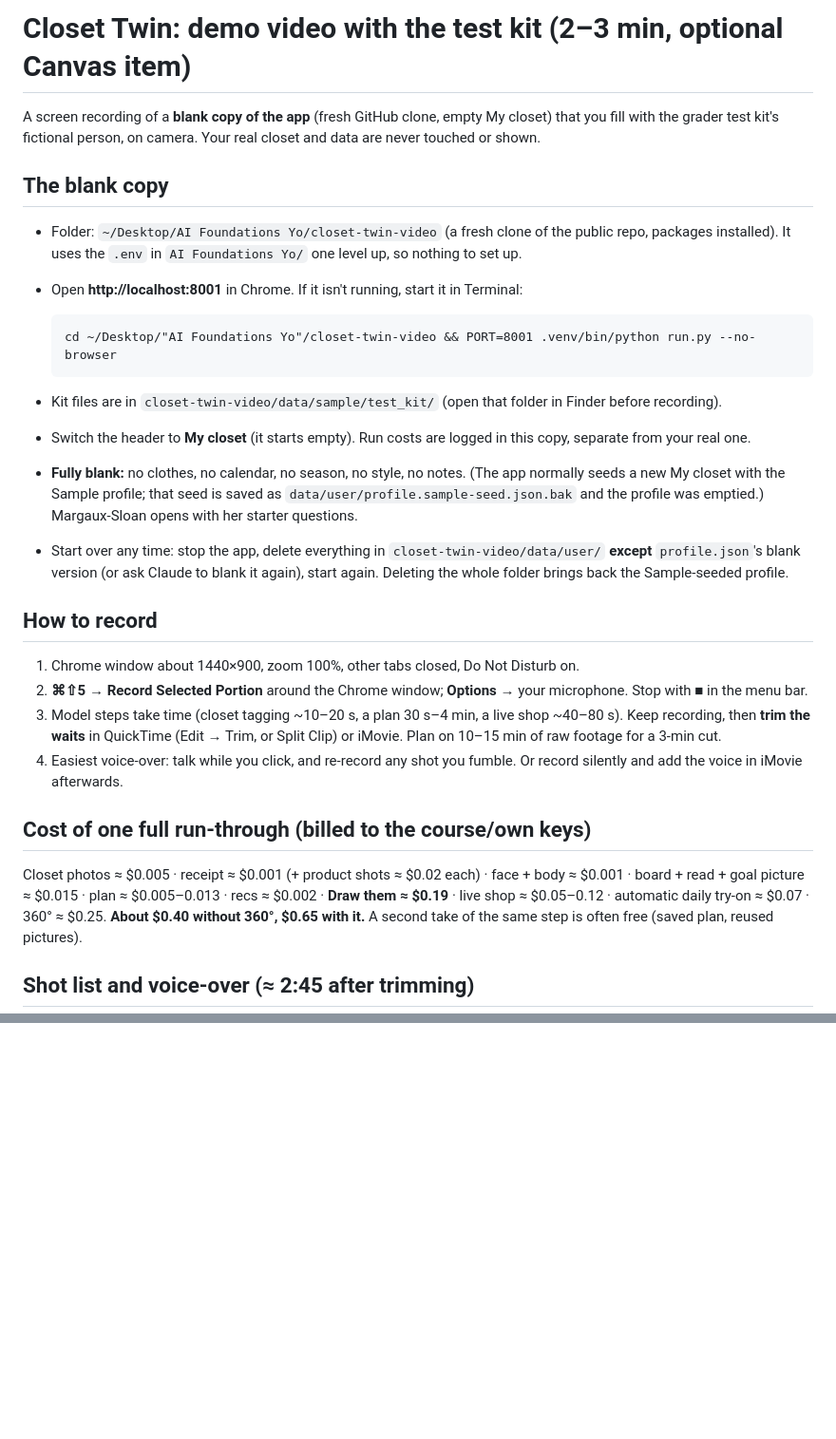
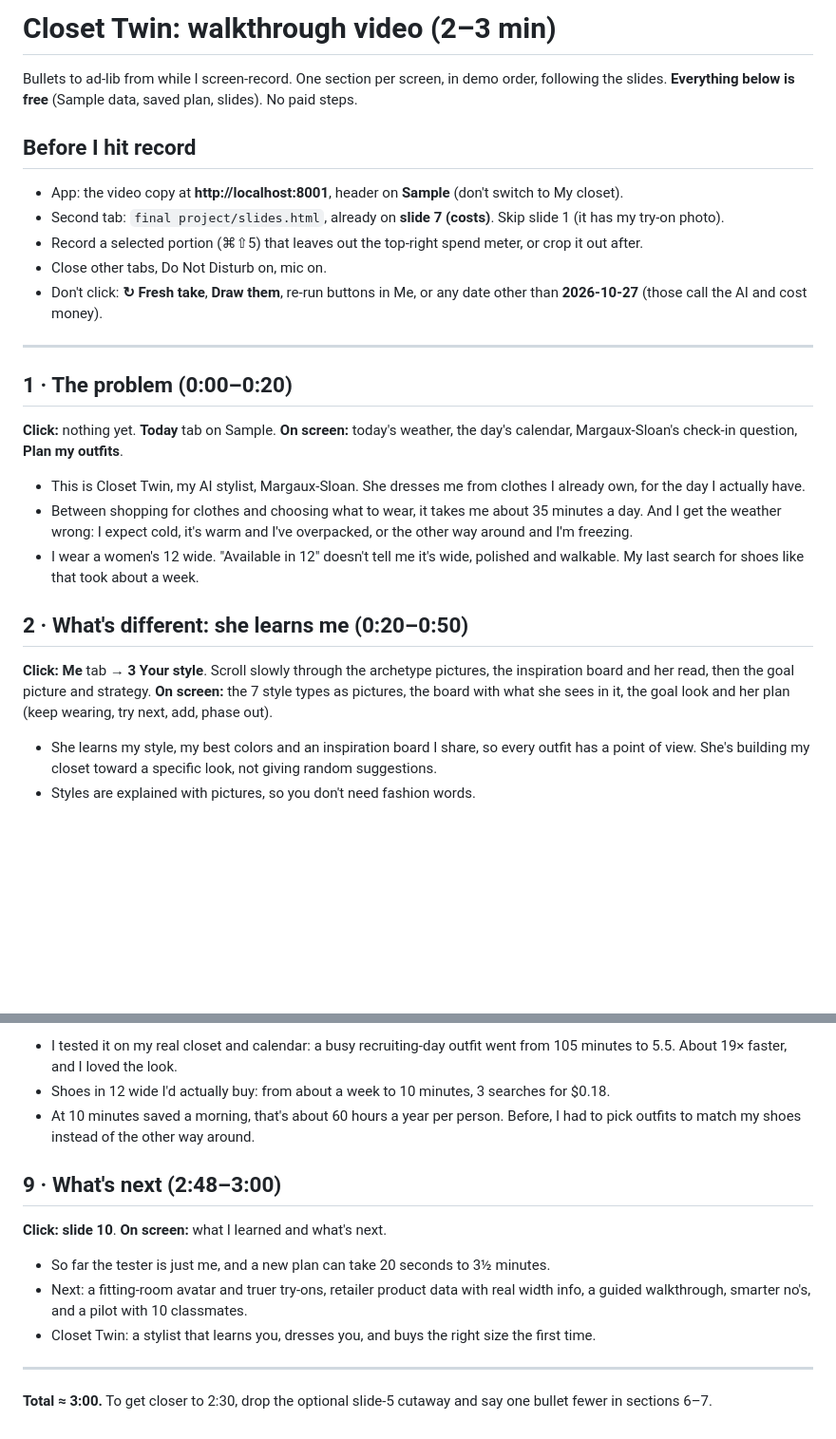
Before and after one commit to oliviaobodoagha-web/closet-twin, a Markdown page: docs/video_script.md, 2 parts joined by grey strips. Shown at 95% size. Drawn GitHub-style; blank space fills up the shorter version.

Commit message:
Video script: free 3-minute walkthrough on Sample data and slides
Co-Authored-By: Claude Opus 5.5 <noreply@anthropic.com>

```diff
--- a/docs/video_script.md
+++ b/docs/video_script.md
@@ -1,39 +1,32 @@
-# Closet Twin: demo video with the test kit (2–3 min, optional Canvas item)
+# Closet Twin: walkthrough video (2–3 min)
 
-A screen recording of a **blank copy of the app** (fresh GitHub clone, empty My closet) that you fill with the grader
-test kit's fictional person, on camera. Your real closet and data are never touched or shown.
+Bullets to ad-lib from while I screen-record. One section per screen, in demo order, following the slides.
+**Everything below is free** (Sample data, saved plan, slides). No paid steps.
 
-## The blank copy
+## Before I hit record
 
-- Folder: `~/Desktop/AI Foundations Yo/closet-twin-video` (a fresh clone of the public repo, packages installed). It uses
-  the `.env` in `AI Foundations Yo/` one level up, so nothing to set up.
-- Open **http://localhost:8001** in Chrome. If it isn't running, start it in Terminal:
+- App: the video copy at **http://localhost:8001**, header on **Sample** (don't switch to My closet).
+- Second tab: `final project/slides.html`, already on **slide 7 (costs)**. Skip slide 1 (it has my try-on photo).
+- Record a selected portion (⌘⇧5) that leaves out the top-right spend meter, or crop it out after.
+- Close other tabs, Do Not Disturb on, mic on.
+- Don't click: **↻ Fresh take**, **Draw them**, re-run buttons in Me, or any date other than **2026-10-27** (those call the AI and cost money).
 
-      cd ~/Desktop/"AI Foundations Yo"/closet-twin-video && PORT=8001 .venv/bin/python run.py --no-browser
+---
 
-- Kit files are in `closet-twin-video/data/sample/test_kit/` (open that folder in Finder before recording).
-- Switch the header to **My closet** (it starts empty). Run costs are logged in this copy, separate from your real one.
-- **Fully blank:** no clothes, no calendar, no season, no style, no notes. (The app normally seeds a new My closet with the
-  Sample profile; that seed is saved as `data/user/profile.sample-seed.json.bak` and the profile was emptied.) Margaux-Sloan
-  opens with her starter questions.
-- Start over any time: stop the app, delete everything in `closet-twin-video/data/user/` **except** `profile.json`'s blank
-  version (or ask Claude to blank it again), start again. Deleting the whole folder brings back the Sample-seeded profile.
+## 1 · The problem (0:00–0:20)
 
-## How to record
+**Click:** nothing yet. **Today** tab on Sample.
+**On screen:** today's weather, the day's calendar, Margaux-Sloan's check-in question, **Plan my outfits**.
 
-1. Chrome window about 1440×900, zoom 100%, other tabs closed, Do Not Disturb on.
-2. **⌘⇧5 → Record Selected Portion** around the Chrome window; **Options →** your microphone. Stop with ■ in the menu bar.
-3. Model steps take time (closet tagging ~10–20 s, a plan 30 s–4 min, a live shop ~40–80 s). Keep recording, then
-   **trim the waits** in QuickTime (Edit → Trim, or Split Clip) or iMovie. Plan on 10–15 min of raw footage for a 3-min cut.
-4. Easiest voice-over: talk while you click, and re-record any shot you fumble. Or record silently and add the voice in
-   iMovie afterwards.
+- This is Closet Twin, my AI stylist, Margaux-Sloan. She dresses me from clothes I already own, for the day I actually have.
+- Between shopping for clothes and choosing what to wear, it takes me about 35 minutes a day. And I get the weather wrong: I expect cold, it's warm and I've overpacked, or the other way around and I'm freezing.
+- I wear a women's 12 wide. "Available in 12" doesn't tell me it's wide, polished and walkable. My last search for shoes like that took about a week.
 
-## Cost of one full run-through (billed to the course/own keys)
+## 2 · What's different: she learns me (0:20–0:50)
 
-Closet photos ≈ $0.005 · receipt ≈ $0.001 (+ product shots ≈ $0.02 each) · face + body ≈ $0.001 · board + read +
-goal picture ≈ $0.015 · plan ≈ $0.005–0.013 · recs ≈ $0.002 · **Draw them ≈ $0.19** · live shop ≈ $0.05–0.12 ·
-automatic daily try-on ≈ $0.07 · 360° ≈ $0.25. **About $0.40 without 360°, $0.65 with it.** A second take of the same
-step is often free (saved plan, reused pictures).
+**Click:** **Me** tab → **3 Your style**. Scroll slowly through the archetype pictures, the inspiration board and her read, then the goal picture and strategy.
+**On screen:** the 7 style types as pictures, the board with what she sees in it, the goal look and her plan (keep wearing, try next, add, phase out).
 
-## Shot list and voice-over (≈ 2:45 after trimming)
+- She learns my style, my best colors and an inspiration board I share, so every outfit has a point of view. She's building my closet toward a specific look, not giving random suggestions.
+- Styles are explained with pictures, so you don't need fashion words.
 
@@ -85,0 +96,16 @@ Before recording: ☐ app running on :8001 ☐ header on My closet ☐ kit folde
+- I tested it on my real closet and calendar: a busy recruiting-day outfit went from 105 minutes to 5.5. About 19× faster, and I loved the look.
+- Shoes in 12 wide I'd actually buy: from about a week to 10 minutes, 3 searches for $0.18.
+- At 10 minutes saved a morning, that's about 60 hours a year per person. Before, I had to pick outfits to match my shoes instead of the other way around.
+
+## 9 · What's next (2:48–3:00)
+
+**Click:** **slide 10**.
+**On screen:** what I learned and what's next.
+
+- So far the tester is just me, and a new plan can take 20 seconds to 3½ minutes.
+- Next: a fitting-room avatar and truer try-ons, retailer product data with real width info, a guided walkthrough, smarter no's, and a pilot with 10 classmates.
+- Closet Twin: a stylist that learns you, dresses you, and buys the right size the first time.
+
+---
+
+**Total ≈ 3:00.** To get closer to 2:30, drop the optional slide-5 cutaway and say one bullet fewer in sections 6–7.
```
Also changed, not shown: other parts of docs/video_script.md (+57 -40 lines).
